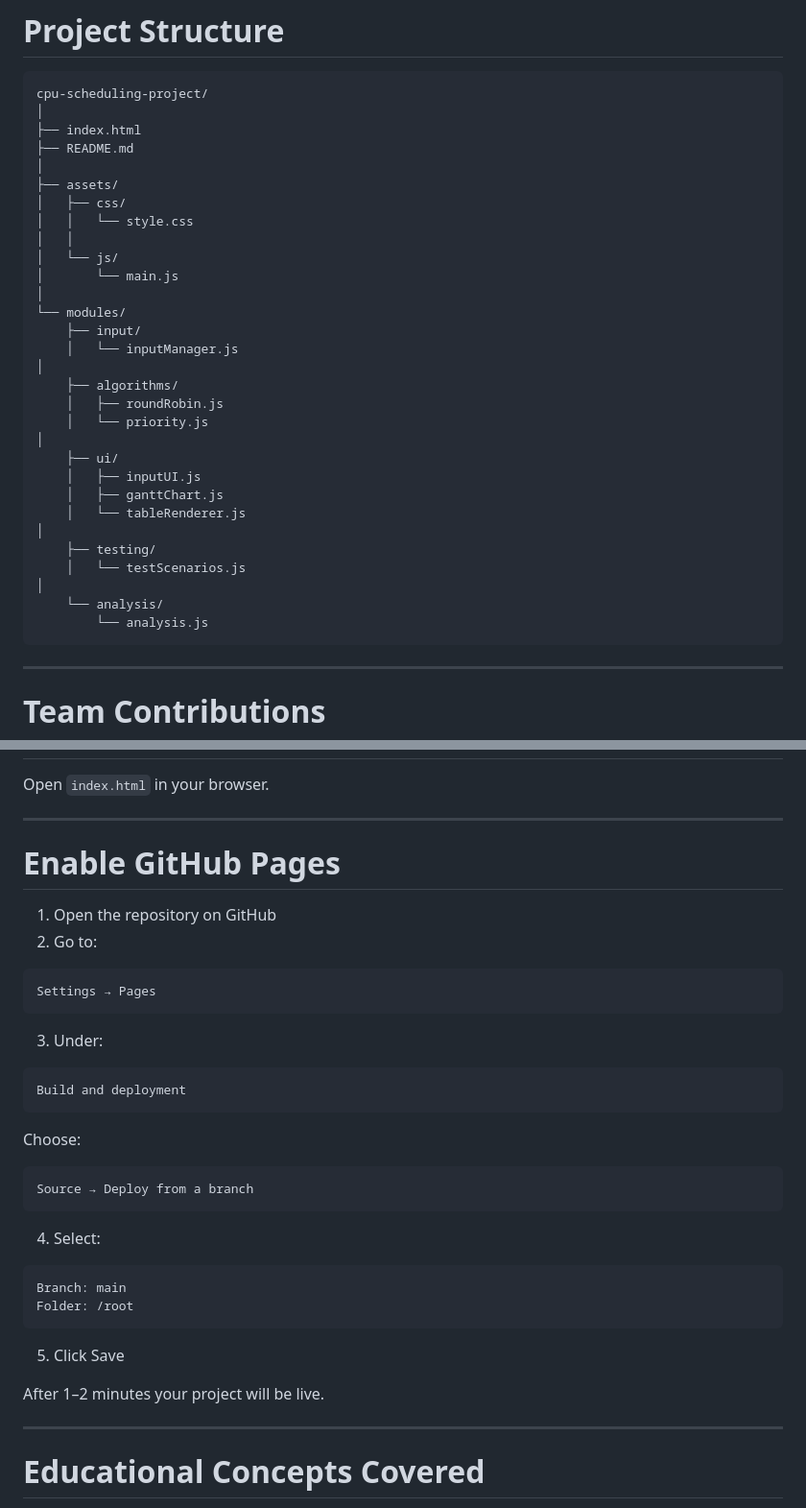
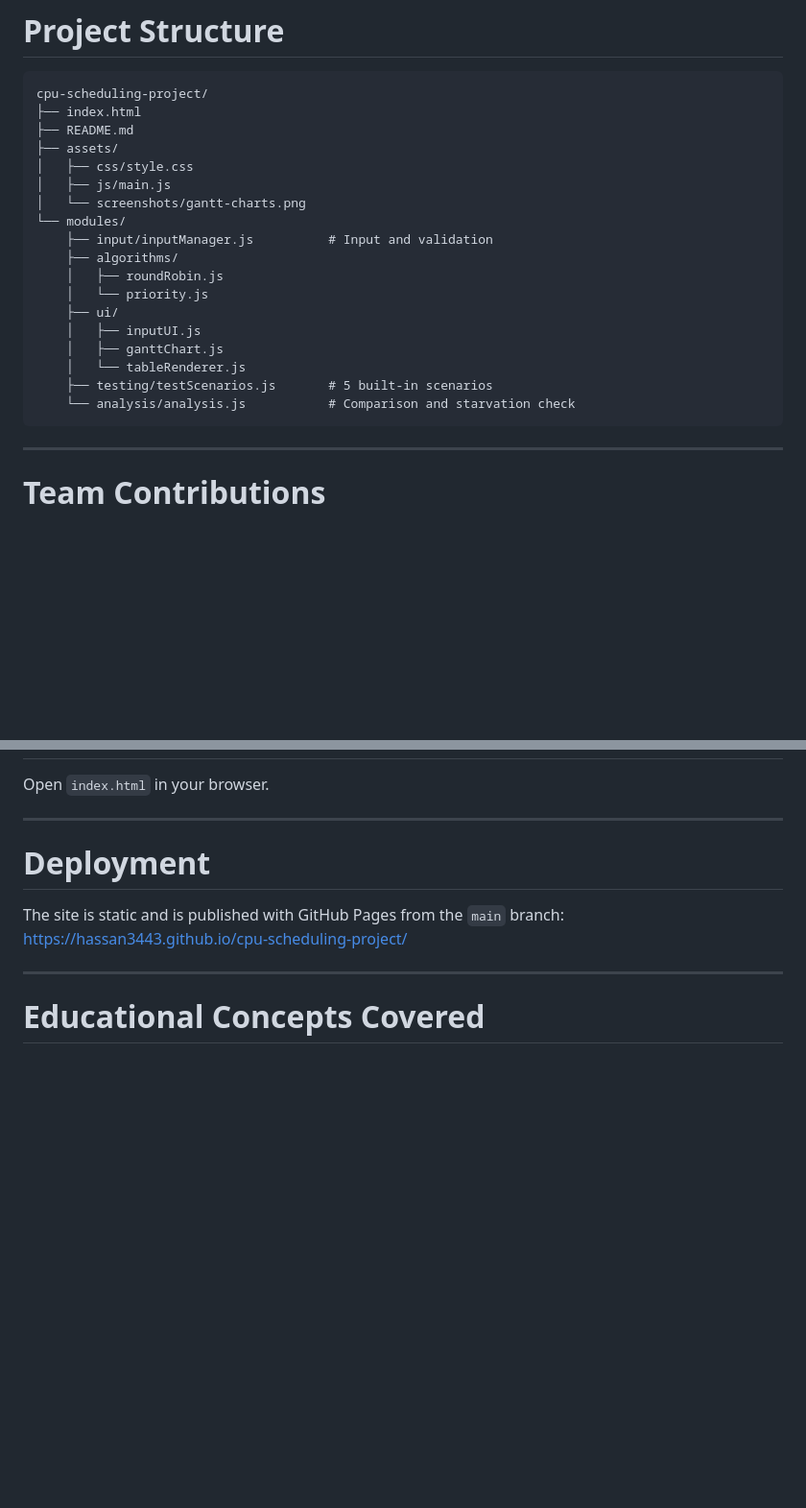
Before and after one commit to Hassan3443/cpu-scheduling-project, a Markdown page: README.md, 2 parts joined by grey strips. Shown at 96% size. Rendered like a GitHub page; blank space fills up the shorter version.

````diff
--- a/README.md
+++ b/README.md
@@ -63,35 +63,23 @@ https://hassan3443.github.io/cpu-scheduling-project/
 
 ```text
 cpu-scheduling-project/
-│
 ├── index.html
 ├── README.md
-│
 ├── assets/
-│   ├── css/
-│   │   └── style.css
-│   │
-│   └── js/
-│       └── main.js
-│
+│   ├── css/style.css
+│   ├── js/main.js
+│   └── screenshots/gantt-charts.png
 └── modules/
-    ├── input/
-    │   └── inputManager.js
-│
+    ├── input/inputManager.js          # Input and validation
     ├── algorithms/
     │   ├── roundRobin.js
     │   └── priority.js
-│
     ├── ui/
     │   ├── inputUI.js
     │   ├── ganttChart.js
     │   └── tableRenderer.js
-│
-    ├── testing/
-    │   └── testScenarios.js
-│
-    └── analysis/
-        └── analysis.js
+    ├── testing/testScenarios.js       # 5 built-in scenarios
+    └── analysis/analysis.js           # Comparison and starvation check
 ```
 
 ---
@@ -144,37 +144,9 @@ Open `index.html` in your browser.
 
 ---
 
-# Enable GitHub Pages
+# Deployment
 
-1. Open the repository on GitHub
-2. Go to:
-
-```text
-Settings → Pages
-```
-
-3. Under:
-
-```text
-Build and deployment
-```
-
-Choose:
-
-```text
-Source → Deploy from a branch
-```
-
-4. Select:
-
-```text
-Branch: main
-Folder: /root
-```
-
-5. Click Save
-
-After 1–2 minutes your project will be live.
+The site is static and is published with GitHub Pages from the `main` branch: https://hassan3443.github.io/cpu-scheduling-project/
 
 ---
 
````
Also changed, not shown: other parts of README.md (+16 -4 lines), assets/screenshots/gantt-charts.png (added).
